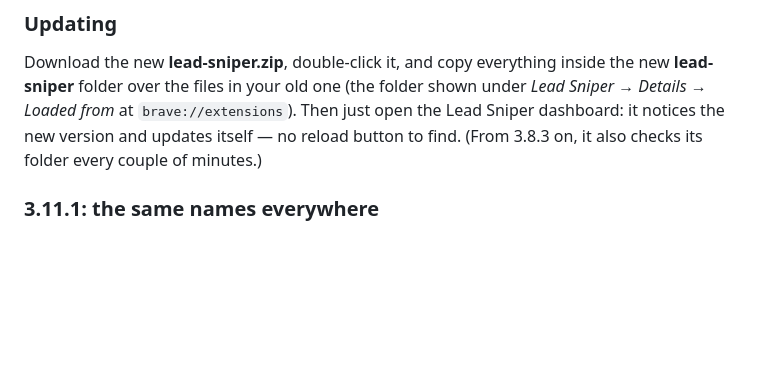
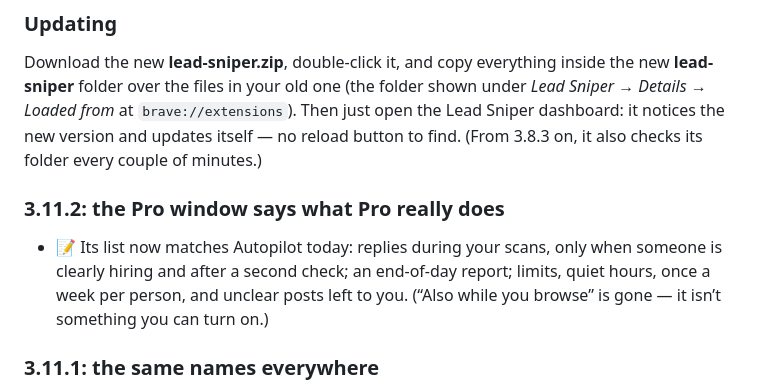
Before and after one commit to hurbiexss/leadsniper, a Markdown page: RELEASE.md, the part around the change. Drawn GitHub-style; blank space fills up the shorter version.

Commit message:
3.11.2: the Pro window says what Pro really does

```diff
--- a/RELEASE.md
+++ b/RELEASE.md
@@ -7,6 +7,9 @@
 
 ### Updating
 Download the new **lead-sniper.zip**, double-click it, and copy everything inside the new **lead-sniper** folder over the files in your old one (the folder shown under *Lead Sniper → Details → Loaded from* at `brave://extensions`). Then just open the Lead Sniper dashboard: it notices the new version and updates itself — no reload button to find. (From 3.8.3 on, it also checks its folder every couple of minutes.)
+
+### 3.11.2: the Pro window says what Pro really does
+- 📝 Its list now matches Autopilot today: replies during your scans, only when someone is clearly hiring and after a second check; an end-of-day report; limits, quiet hours, once a week per person, and unclear posts left to you. (“Also while you browse” is gone — it isn’t something you can turn on.)
 
 ### 3.11.1: the same names everywhere
 - 🏷️ Services go by their full names all through the dashboard — the inbox filters, Insights, the Replies page, Settings and the Autopilot report now say “Pickup & delivery”, “Heavy items” and “Snow removal”, as the Services page and the website do (only the Facebook bar keeps a short name for the six longest, where space is tight)
```
